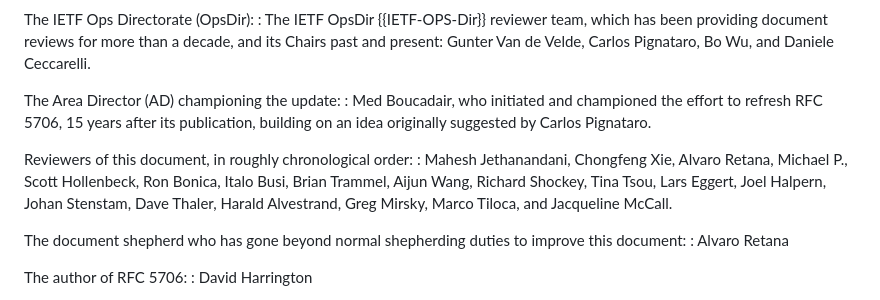
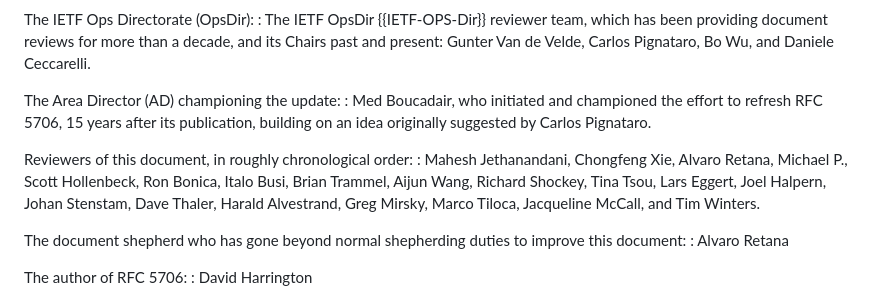
Before and after one commit to IETF-OPSAWG-WG/draft-opsarea-rfc5706bis, a Markdown page: draft-ietf-opsawg-rfc5706bis.md, the part around the change. GitHub-like rendering.

Commit message:
Update acknowledgements (#235)
Tim Winters per #233

```diff
--- a/draft-ietf-opsawg-rfc5706bis.md
+++ b/draft-ietf-opsawg-rfc5706bis.md
@@ -1665,7 +1665,7 @@ The Area Director (AD) championing the update:
 : Med Boucadair, who initiated and championed the effort to refresh RFC 5706, 15 years after its publication, building on an idea originally suggested by Carlos Pignataro.
 
 Reviewers of this document, in roughly chronological order:
-: Mahesh Jethanandani, Chongfeng Xie, Alvaro Retana, Michael P., Scott Hollenbeck, Ron Bonica, Italo Busi, Brian Trammel, Aijun Wang, Richard Shockey, Tina Tsou, Lars Eggert, Joel Halpern, Johan Stenstam, Dave Thaler, Harald Alvestrand, Greg Mirsky, Marco Tiloca, and Jacqueline McCall.
+: Mahesh Jethanandani, Chongfeng Xie, Alvaro Retana, Michael P., Scott Hollenbeck, Ron Bonica, Italo Busi, Brian Trammel, Aijun Wang, Richard Shockey, Tina Tsou, Lars Eggert, Joel Halpern, Johan Stenstam, Dave Thaler, Harald Alvestrand, Greg Mirsky, Marco Tiloca, Jacqueline McCall, and Tim Winters.
 
 The document shepherd who has gone beyond normal shepherding duties to improve this document:
 : Alvaro Retana
```
